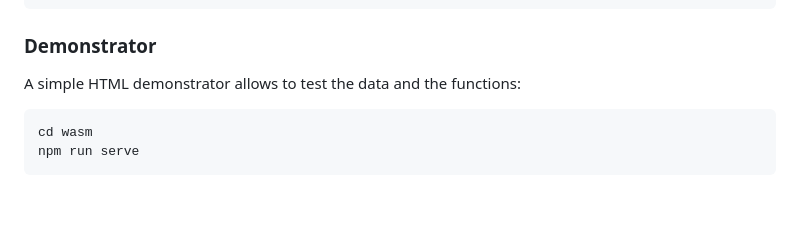
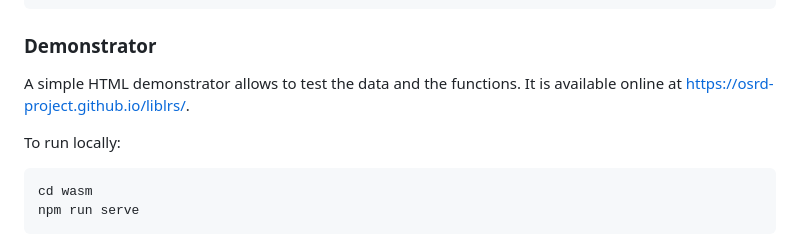
Before and after one commit to osrd-project/liblrs, a Markdown page: README.md, the part around the change. GitHub-like rendering; blank space fills up the shorter version.

Commit message:
Add link to deployed demonstrator in the README

````diff
--- a/README.md
+++ b/README.md
@@ -42,7 +42,9 @@ npm build
 
 ### Demonstrator
 
-A simple HTML demonstrator allows to test the data and the functions:
+A simple HTML demonstrator allows to test the data and the functions. It is available online at https://osrd-project.github.io/liblrs/.
+
+To run locally:
 
 ```bash
 cd wasm
````
